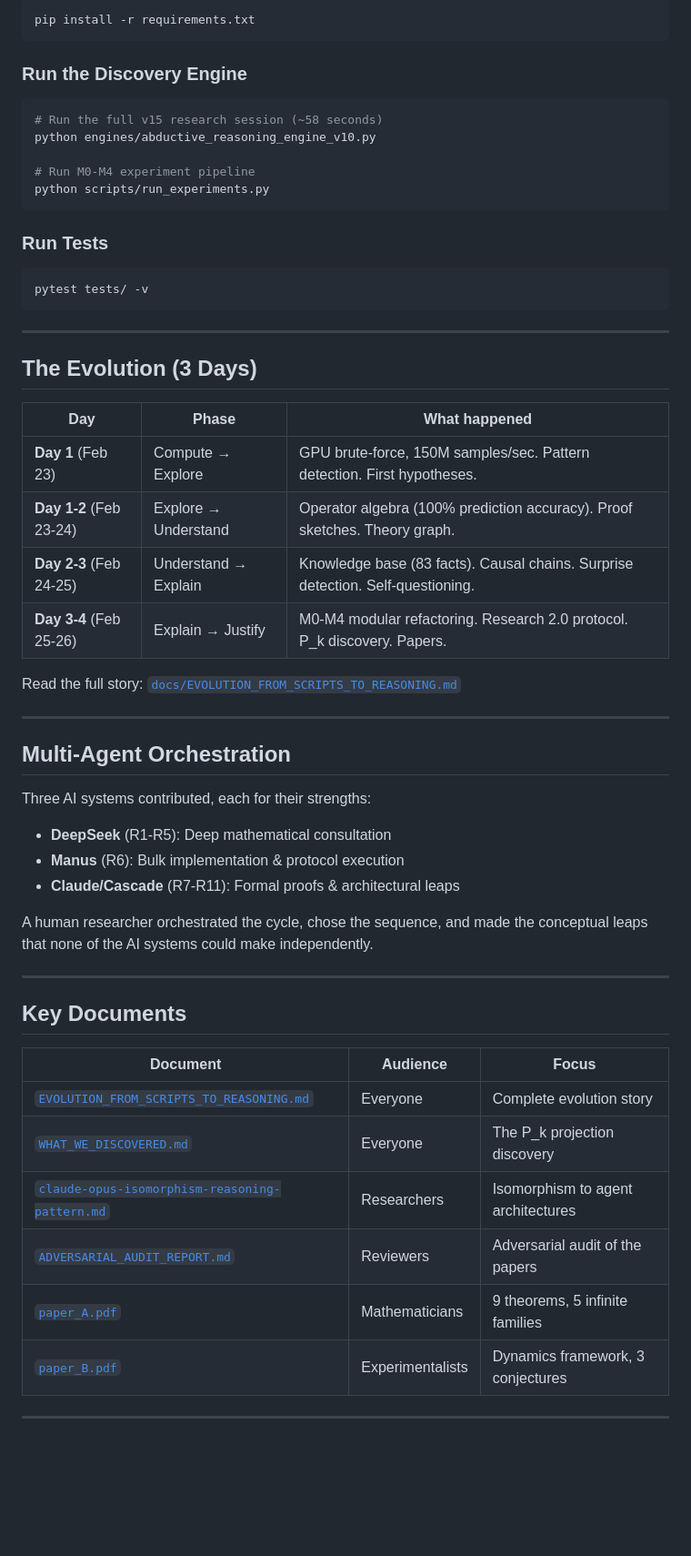
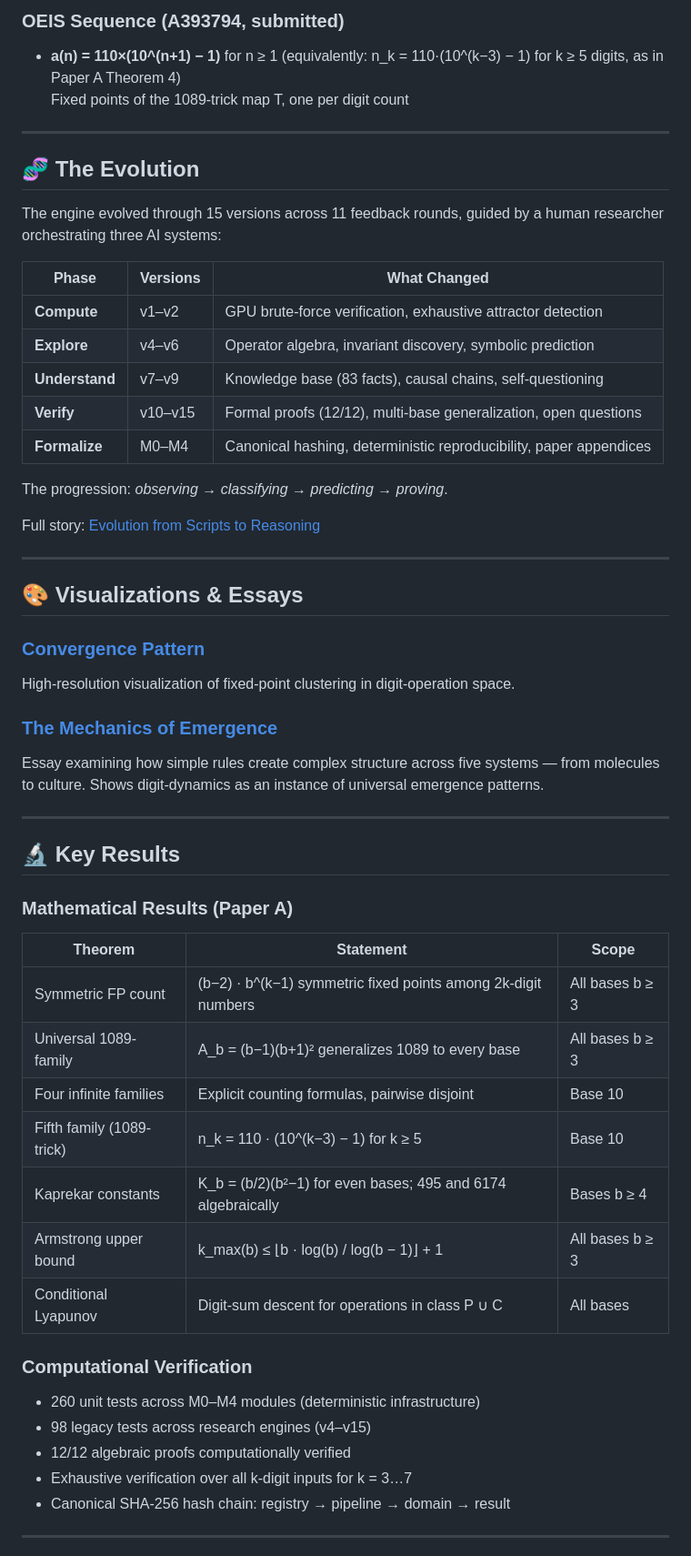
Before and after one commit to SYNTRIAD/digit-dynamics, a Markdown page: README.md, the part around one of its changes. Shown at 91% size. GitHub-like rendering; blank space fills up the shorter version.

````diff
--- a/README.md
+++ b/README.md
@@ -147,61 +72,59 @@ This created a feedback loop that drove the evolution from computation to compre
 
-```bash
-pip install -r requirements.txt
-```
-
-### Run the Discovery Engine
-
-```bash
-# Run the full v15 research session (~58 seconds)
-python engines/abductive_reasoning_engine_v10.py
-
-# Run M0-M4 experiment pipeline
-python scripts/run_experiments.py
-```
-
-### Run Tests
-
-```bash
-pytest tests/ -v
-```
+### OEIS Sequence (A393794, submitted)
+- **a(n) = 110×(10^(n+1) − 1)** for n ≥ 1 (equivalently: n_k = 110·(10^(k−3) − 1) for k ≥ 5 digits, as in Paper A Theorem 4)
+  Fixed points of the 1089-trick map T, one per digit count
 
 ---
 
-## The Evolution (3 Days)
+## 🧬 The Evolution
 
-| Day | Phase | What happened |
-|-----|-------|---------------|
-| **Day 1** (Feb 23) | Compute → Explore | GPU brute-force, 150M samples/sec. Pattern detection. First hypotheses. |
-| **Day 1-2** (Feb 23-24) | Explore → Understand | Operator algebra (100% prediction accuracy). Proof sketches. Theory graph. |
-| **Day 2-3** (Feb 24-25) | Understand → Explain | Knowledge base (83 facts). Causal chains. Surprise detection. Self-questioning. |
-| **Day 3-4** (Feb 25-26) | Explain → Justify | M0-M4 modular refactoring. Research 2.0 protocol. P_k discovery. Papers. |
+The engine evolved through 15 versions across 11 feedback rounds, guided by a human researcher orchestrating three AI systems:
 
-Read the full story: [`docs/EVOLUTION_FROM_SCRIPTS_TO_REASONING.md`](docs/EVOLUTION_FROM_SCRIPTS_TO_REASONING.md)
+| Phase | Versions | What Changed |
+|-------|----------|--------------|
+| **Compute** | v1–v2 | GPU brute-force verification, exhaustive attractor detection |
+| **Explore** | v4–v6 | Operator algebra, invariant discovery, symbolic prediction |
+| **Understand** | v7–v9 | Knowledge base (83 facts), causal chains, self-questioning |
+| **Verify** | v10–v15 | Formal proofs (12/12), multi-base generalization, open questions |
+| **Formalize** | M0–M4 | Canonical hashing, deterministic reproducibility, paper appendices |
+
+The progression: *observing → classifying → predicting → proving*.
+
+Full story: [Evolution from Scripts to Reasoning](docs/EN/EVOLUTION_FROM_SCRIPTS_TO_REASONING.md)
 
 ---
 
-## Multi-Agent Orchestration
+## 🎨 Visualizations & Essays
 
-Three AI systems contributed, each for their strengths:
+### [Convergence Pattern](assets/convergence-pattern.png)
+High-resolution visualization of fixed-point clustering in digit-operation space.
 
-- **DeepSeek** (R1-R5): Deep mathematical consultation
-- **Manus** (R6): Bulk implementation & protocol execution
-- **Claude/Cascade** (R7-R11): Formal proofs & architectural leaps
-
-A human researcher orchestrated the cycle, chose the sequence, and made the conceptual leaps that none of the AI systems could make independently.
+### [The Mechanics of Emergence](assets/emergence-mechanisms.md)
+Essay examining how simple rules create complex structure across five systems — from molecules to culture. Shows digit-dynamics as an instance of universal emergence patterns.
 
 ---
 
-## Key Documents
+## 🔬 Key Results
 
-| Document | Audience | Focus |
-|----------|----------|-------|
-| [`EVOLUTION_FROM_SCRIPTS_TO_REASONING.md`](docs/EVOLUTION_FROM_SCRIPTS_TO_REASONING.md) | Everyone | Complete evolution story |
-| [`WHAT_WE_DISCOVERED.md`](docs/WHAT_WE_DISCOVERED.md) | Everyone | The P_k projection discovery |
-| [`claude-opus-isomorphism-reasoning-pattern.md`](docs/claude-opus-isomorphism-reasoning-pattern.md) | Researchers | Isomorphism to agent architectures |
-| [`ADVERSARIAL_AUDIT_REPORT.md`](docs/ADVERSARIAL_AUDIT_REPORT.md) | Reviewers | Adversarial audit of the papers |
-| [`paper_A.pdf`](papers/paper_A.pdf) | Mathematicians | 9 theorems, 5 infinite families |
-| [`paper_B.pdf`](papers/paper_B.pdf) | Experimentalists | Dynamics framework, 3 conjectures |
+### Mathematical Results (Paper A)
+
+| Theorem | Statement | Scope |
+|---------|-----------|-------|
+| Symmetric FP count | (b−2) · b^(k−1) symmetric fixed points among 2k-digit numbers | All bases b ≥ 3 |
+| Universal 1089-family | A_b = (b−1)(b+1)² generalizes 1089 to every base | All bases b ≥ 3 |
+| Four infinite families | Explicit counting formulas, pairwise disjoint | Base 10 |
+| Fifth family (1089-trick) | n_k = 110 · (10^(k−3) − 1) for k ≥ 5 | Base 10 |
+| Kaprekar constants | K_b = (b/2)(b²−1) for even bases; 495 and 6174 algebraically | Bases b ≥ 4 |
+| Armstrong upper bound | k_max(b) ≤ ⌊b · log(b) / log(b − 1)⌋ + 1 | All bases b ≥ 3 |
+| Conditional Lyapunov | Digit-sum descent for operations in class P ∪ C | All bases |
+
+### Computational Verification
+
+- 260 unit tests across M0–M4 modules (deterministic infrastructure)
+- 98 legacy tests across research engines (v4–v15)
+- 12/12 algebraic proofs computationally verified
+- Exhaustive verification over all k-digit inputs for k = 3…7
+- Canonical SHA-256 hash chain: registry → pipeline → domain → result
 
 ---
 
````
Also changed, not shown: other parts of README.md (+122 -126 lines).
